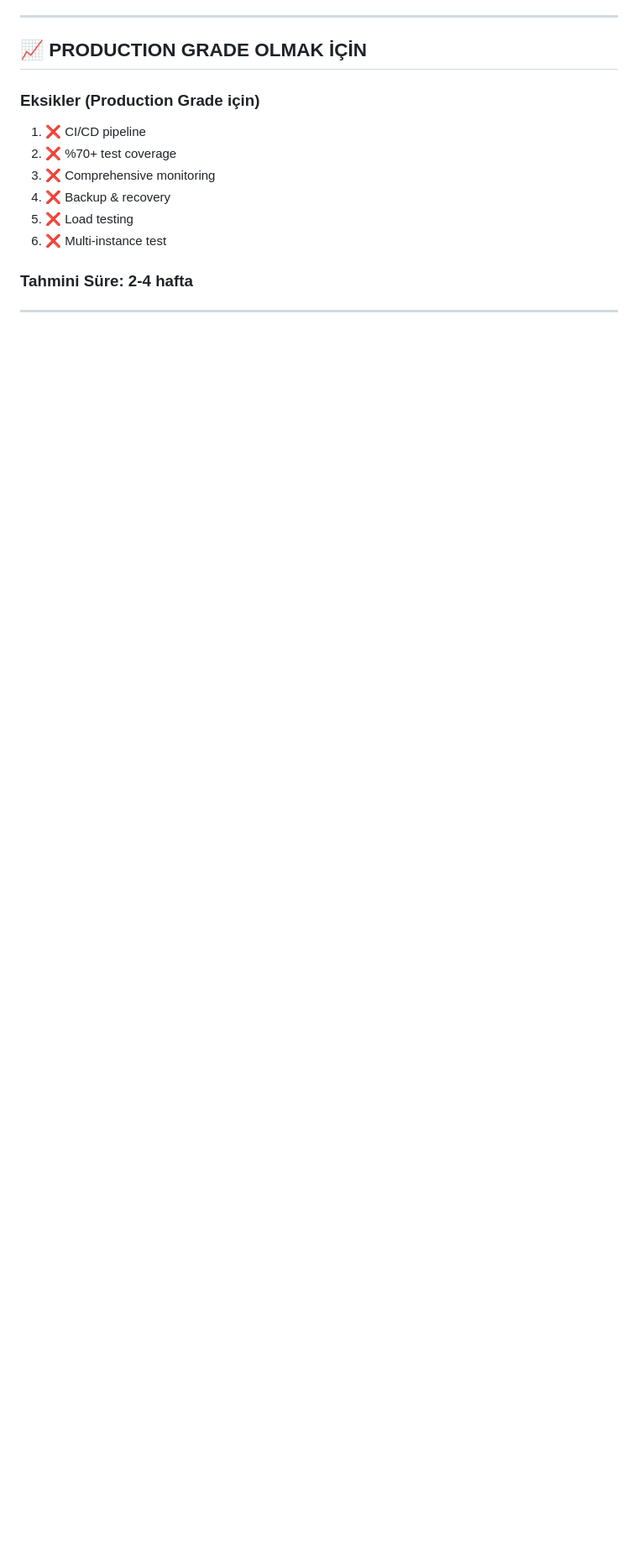
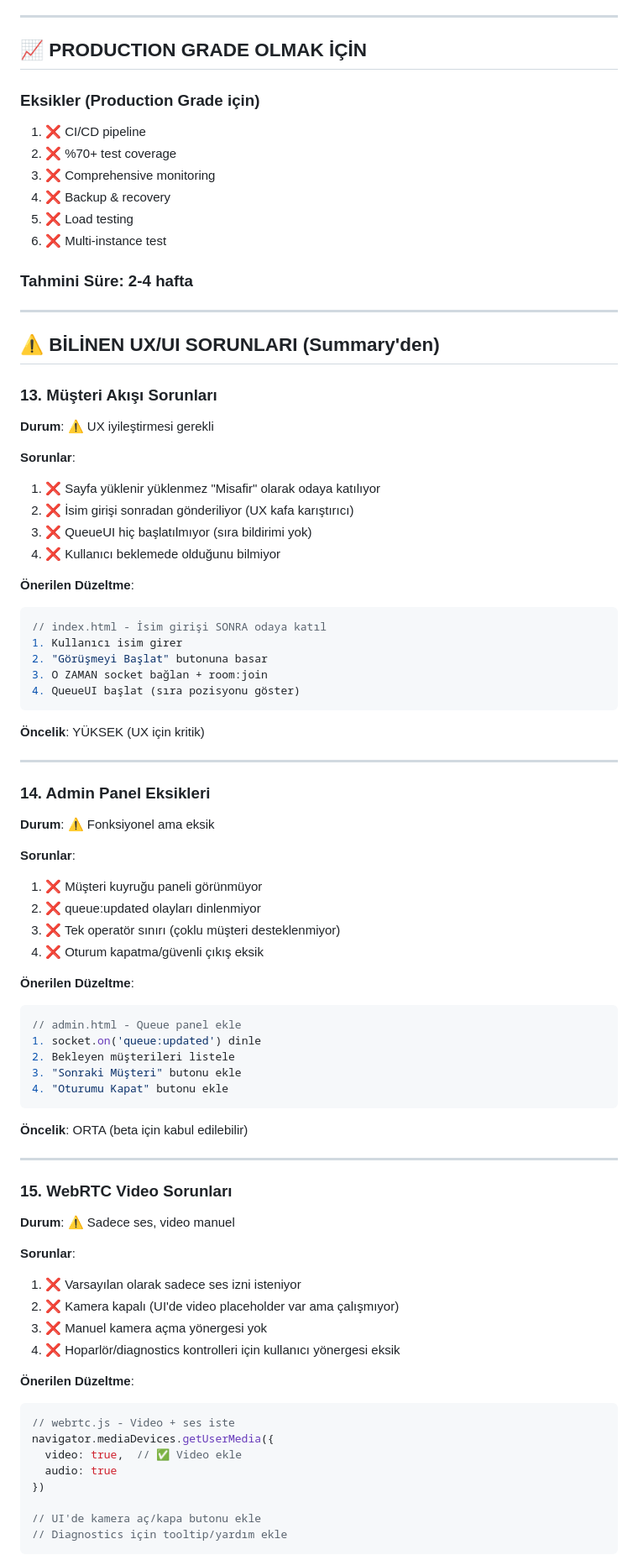
Before and after one commit to btasarimambalaj-afk/adminara, a Markdown page: PRODUCTION-READINESS.md, the part around one of its changes. Shown at 84% size. GitHub-like rendering; blank space fills up the shorter version.

Commit message:
Docs: UX/UI sorunları eklendi (Summary'den)

````diff
--- a/PRODUCTION-READINESS.md
+++ b/PRODUCTION-READINESS.md
@@ -268,3 +268,70 @@
 
 ---
 
+## ⚠️ BİLİNEN UX/UI SORUNLARI (Summary'den)
+
+### 13. Müşteri Akışı Sorunları
+**Durum**: ⚠️ UX iyileştirmesi gerekli
+
+**Sorunlar**:
+1. ❌ Sayfa yüklenir yüklenmez "Misafir" olarak odaya katılıyor
+2. ❌ İsim girişi sonradan gönderiliyor (UX kafa karıştırıcı)
+3. ❌ QueueUI hiç başlatılmıyor (sıra bildirimi yok)
+4. ❌ Kullanıcı beklemede olduğunu bilmiyor
+
+**Önerilen Düzeltme**:
+```javascript
+// index.html - İsim girişi SONRA odaya katıl
+1. Kullanıcı isim girer
+2. "Görüşmeyi Başlat" butonuna basar
+3. O ZAMAN socket bağlan + room:join
+4. QueueUI başlat (sıra pozisyonu göster)
+```
+
+**Öncelik**: YÜKSEK (UX için kritik)
+
+---
+
+### 14. Admin Panel Eksikleri
+**Durum**: ⚠️ Fonksiyonel ama eksik
+
+**Sorunlar**:
+1. ❌ Müşteri kuyruğu paneli görünmüyor
+2. ❌ queue:updated olayları dinlenmiyor
+3. ❌ Tek operatör sınırı (çoklu müşteri desteklenmiyor)
+4. ❌ Oturum kapatma/güvenli çıkış eksik
+
+**Önerilen Düzeltme**:
+```javascript
+// admin.html - Queue panel ekle
+1. socket.on('queue:updated') dinle
+2. Bekleyen müşterileri listele
+3. "Sonraki Müşteri" butonu ekle
+4. "Oturumu Kapat" butonu ekle
+```
+
+**Öncelik**: ORTA (beta için kabul edilebilir)
+
+---
+
+### 15. WebRTC Video Sorunları
+**Durum**: ⚠️ Sadece ses, video manuel
+
+**Sorunlar**:
+1. ❌ Varsayılan olarak sadece ses izni isteniyor
+2. ❌ Kamera kapalı (UI'de video placeholder var ama çalışmıyor)
+3. ❌ Manuel kamera açma yönergesi yok
+4. ❌ Hoparlör/diagnostics kontrolleri için kullanıcı yönergesi eksik
+
+**Önerilen Düzeltme**:
+```javascript
+// webrtc.js - Video + ses iste
+navigator.mediaDevices.getUserMedia({
+  video: true,  // ✅ Video ekle
+  audio: true
+})
+
+// UI'de kamera aç/kapa butonu ekle
+// Diagnostics için tooltip/yardım ekle
+```
+
````
Also changed, not shown: other parts of PRODUCTION-READINESS.md (+38 -8 lines).
